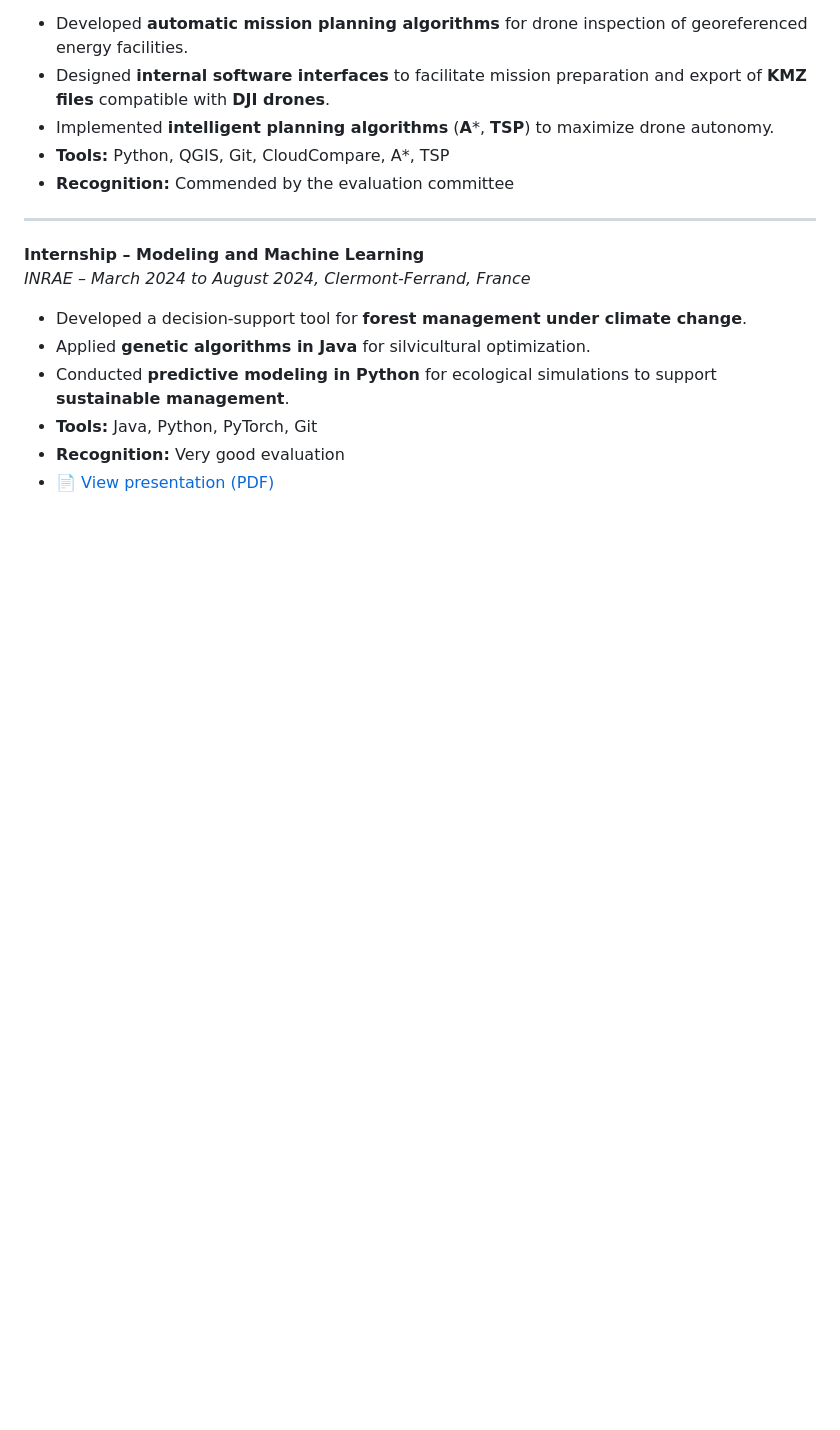
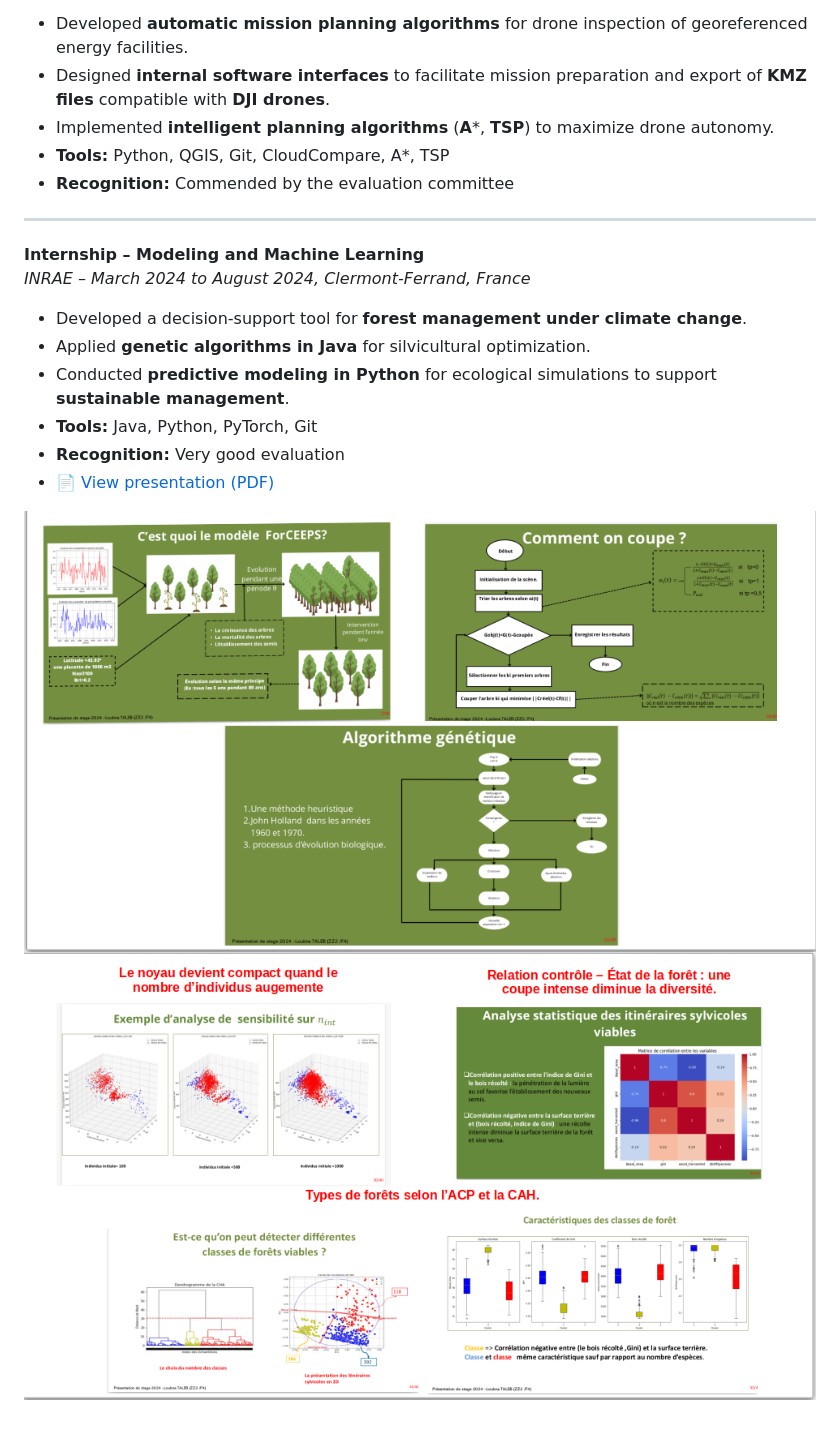
Before and after one commit to tlloubna/loubnataleb.github.io, a Markdown page: index.md, the part around the change. Drawn GitHub-style; pictures changed too: assets/stages/INRAE/process1.png (added), assets/stages/INRAE/results.png (added); blank space fills up the shorter version.

Commit message:
update index inrae

```diff
--- a/index.md
+++ b/index.md
@@ -47,3 +47,6 @@ National GPA: **17.55/20**
 - **Tools:** Java, Python, PyTorch, Git
 - **Recognition:** Very good evaluation
 - 📄 [View presentation (PDF)](/assets/stages/INRAE/Orale_TALEB_loubna_ZZ2_F4-1.pdf)
+
+![Process Flow](/assets/stages/INRAE/process1.png)
+![Results](/assets/stages/INRAE/results.png)
```
